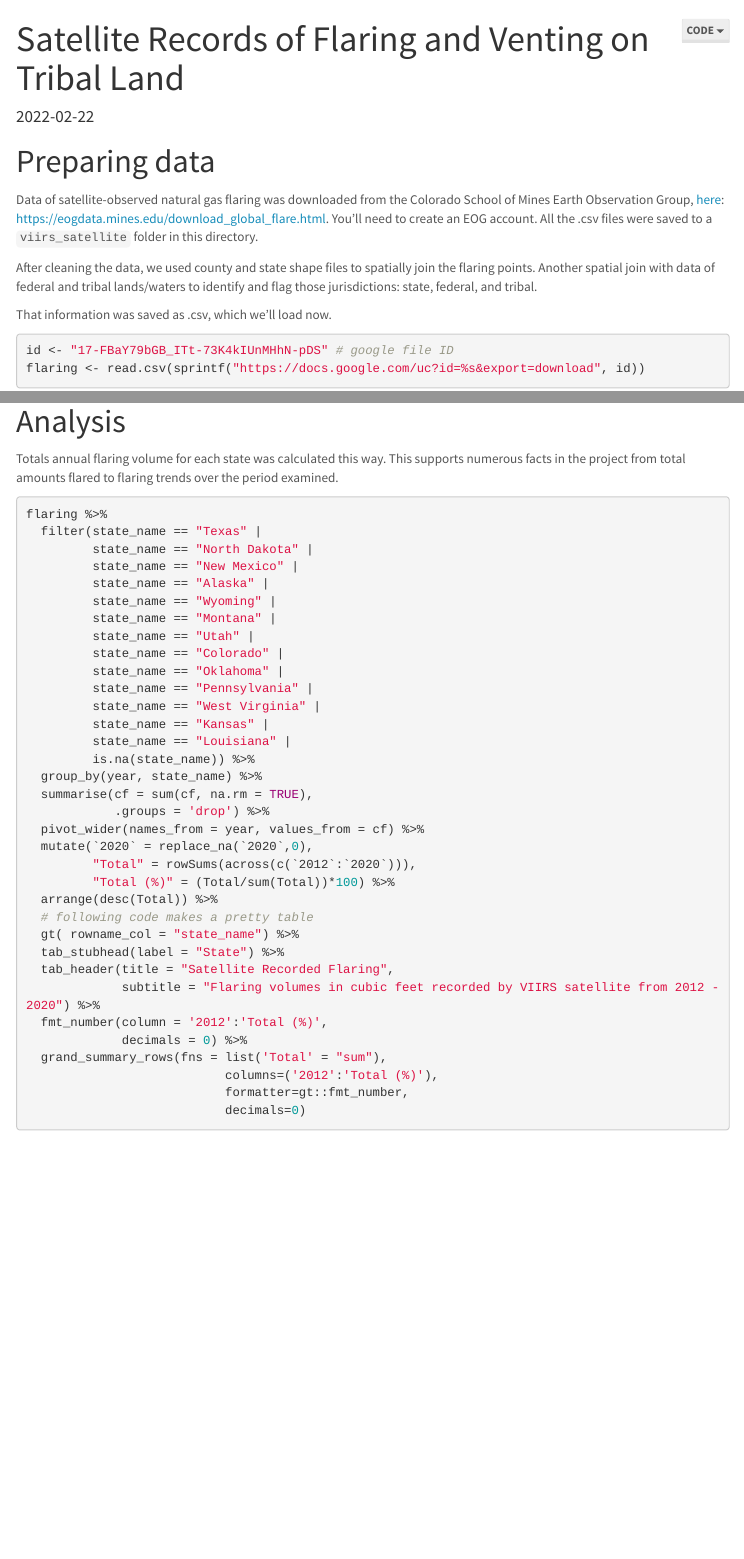
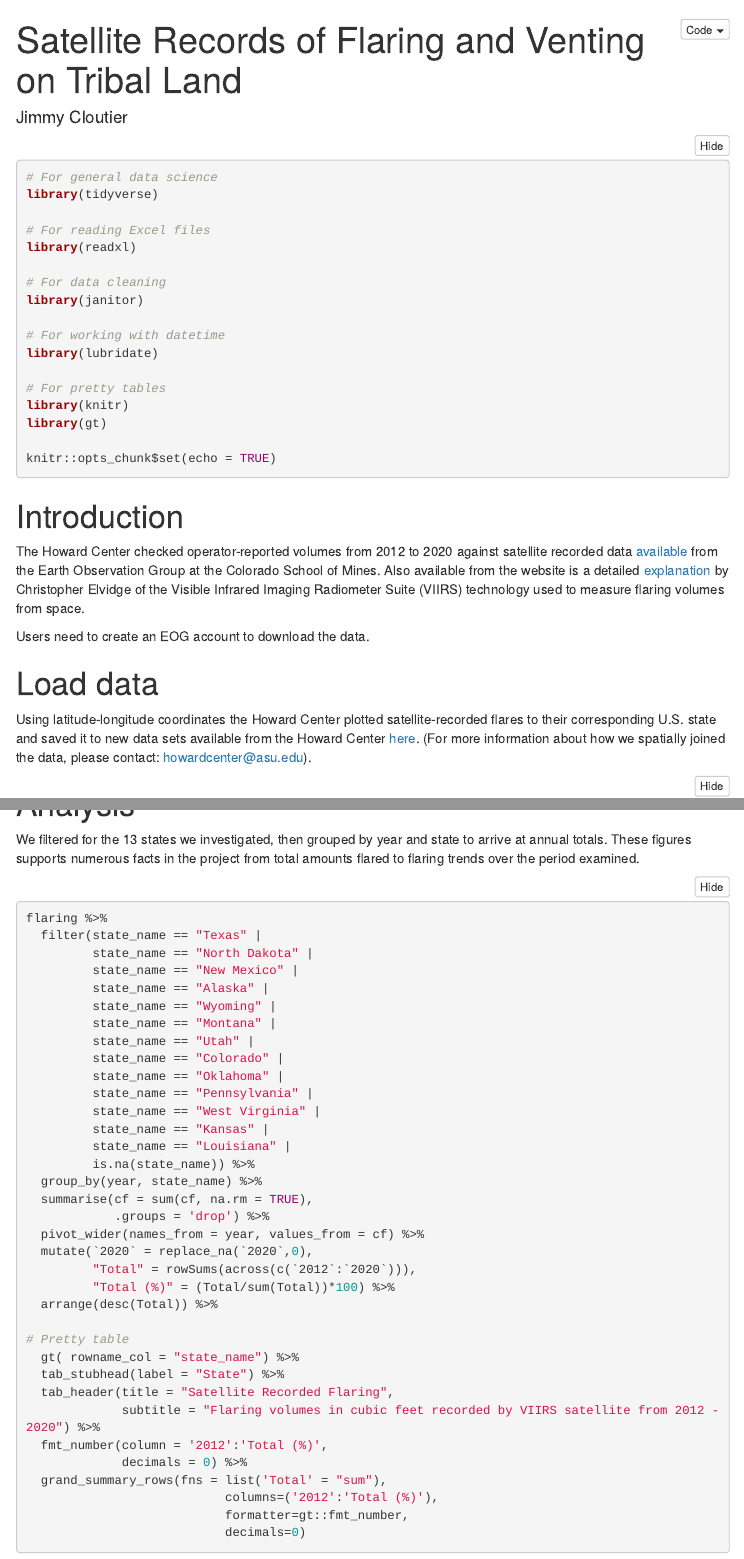
Before and after one commit to howard-center-asu/flaring, an R Markdown document (docs/satellite_flaring.Rmd): the page in a window 1100 px wide, from its top, and a second part further down, joined at a grey line. Rendered offline with R 4.5, knitr and Pandoc, with nearby package versions; folded parts are opened; some code elsewhere in the file could not run offline; menus at the side of the page are left out.

Commit message:
Update satellite_flaring.Rmd

````diff
--- a/docs/satellite_flaring.Rmd
+++ b/docs/satellite_flaring.Rmd
@@ -1,20 +1,32 @@
 ---
 title: "Satellite Records of Flaring and Venting on Tribal Land"
-date: "`r Sys.Date()`"
+author: "Jimmy Cloutier"
 output:
   html_document:
-    theme: lumen
-    df_print: paged
-    toc: true
-    toc_float: true
-    code_download: true
+      code_folding: show
+      df_print: paged
+      toc: true
+      toc_float: true
+      code_download: true
 ---
 
 
 
-```{r setup, include=FALSE}
+```{r setup, message=FALSE, class.source="fold-hide"}
 
+# For general data science
+library(tidyverse)
+
+# For reading Excel files
+library(readxl)
+
+# For data cleaning
+library(janitor)
+
+# For working with datetime
+library(lubridate)
+
+# For pretty tables
 library(knitr)
-library(rmdformats)
+library(gt)
 
-# Global options
@@ -31,21 +33,16 @@ options(digits = 10, scipen = 99)
-library(tidyverse)
-library(readxl)
-library(gt) # for pretty tables
-
-# For plots
-library(ggplot2)
-
-sf::sf_use_s2(FALSE)
+knitr::opts_chunk$set(echo = TRUE)
 
 ```
 
-# Preparing data
+# Introduction
 
-Data of satellite-observed natural gas flaring was downloaded from the Colorado School of Mines Earth Observation Group, [here](https://eogdata.mines.edu/download_global_flare.html): https://eogdata.mines.edu/download_global_flare.html. You'll need to create an EOG account. All the .csv files were saved to a `viirs_satellite` folder in this directory.
+The Howard Center checked operator-reported volumes from 2012 to 2020 against satellite recorded data [available](https://eogdata.mines.edu/download_global_flare.html) from the Earth Observation Group at the Colorado School of Mines. Also available from the website is a detailed [explanation](http://www.mdpi.com/1996-1073/9/1/14) by Christopher Elvidge of the Visible Infrared Imaging Radiometer Suite (VIIRS) technology used to measure flaring volumes from space.
 
-After cleaning the data, we used county and state shape files to spatially join the flaring points. Another spatial join with data of federal and tribal lands/waters to identify and flag those jurisdictions: state, federal, and tribal.
+Users need to create an EOG account to download the data.
 
-That information was saved as .csv, which we'll load now.
+# Load data
+
+Using latitude-longitude coordinates the Howard Center plotted satellite-recorded flares to their corresponding U.S. state and saved it to new data sets available from the Howard Center [here](https://drive.google.com/file/d/1Kh13rdkcBjCkQHEM3V2NFjeVMkqQ-Qxc/view?usp=sharing). (For more information about how we spatially joined the data, please contact: howardcenter@asu.edu).
 
 ```{r}
 
@@ -58,7 +55,7 @@ flaring <- read.csv(sprintf("https://docs.google.com/uc?id=%s&export=download",
 
 # Analysis
 
-Totals annual flaring volume for each state was calculated this way. This supports numerous facts in the project from total amounts flared to flaring trends over the period examined.
+We filtered for the 13 states we investigated, then grouped by year and state to arrive at annual totals. These figures supports numerous facts in the project from total amounts flared to flaring trends over the period examined.
 
 ```{r}
 
@@ -85,7 +82,8 @@ flaring %>%
          "Total" = rowSums(across(c(`2012`:`2020`))),
          "Total (%)" = (Total/sum(Total))*100) %>%
   arrange(desc(Total)) %>%
-  # following code makes a pretty table
+
+# Pretty table
   gt( rowname_col = "state_name") %>%
   tab_stubhead(label = "State") %>%
   tab_header(title = "Satellite Recorded Flaring",
````
Also changed, not shown: docs/satellite_flaring.Rmd (19 more changed lines).
